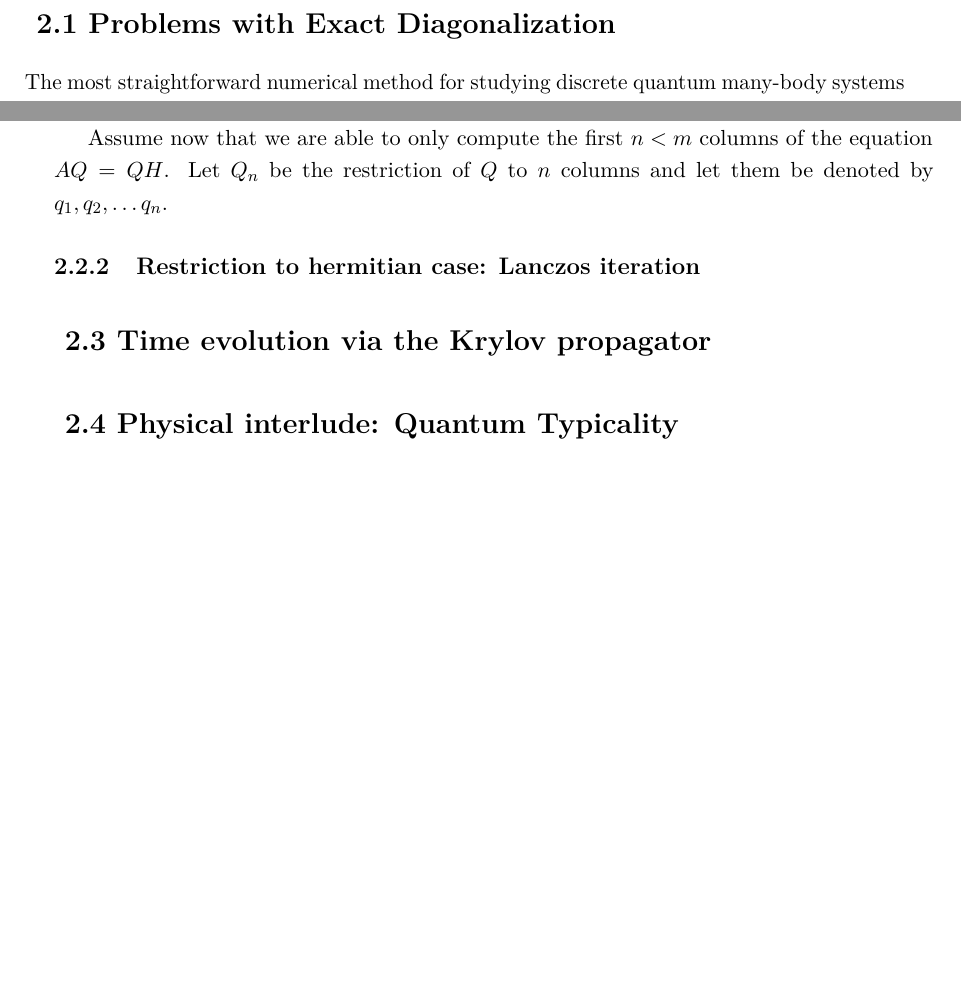
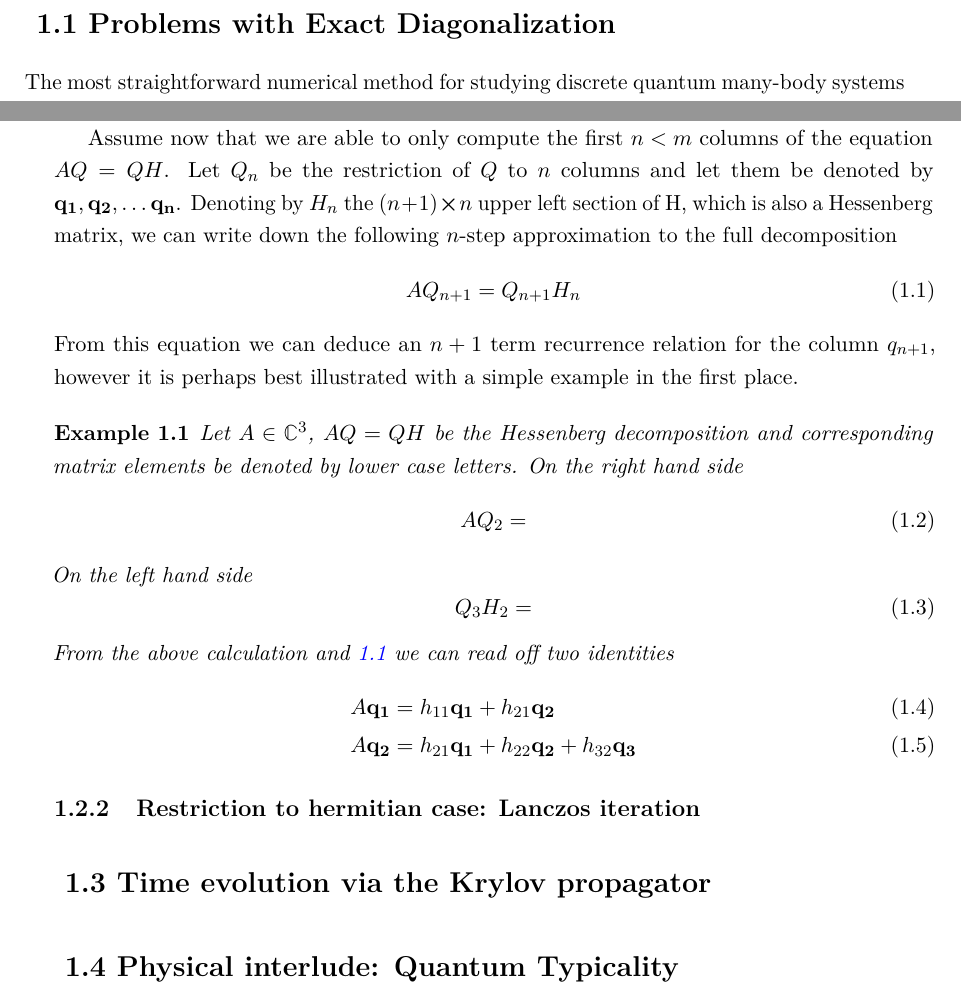
Before and after one commit to JakubPawlowskii/master_thesis, a LaTeX thesis (thesis.tex, which reads Chapters/krylov.tex): two parts of pages 12 and 13 of 24 before the commit and two parts of pages 10 and 11 of 14 after it, joined at a grey line, cut so that both start at the same text, the shorter picture padded with empty space. Compiled offline with pdfLaTeX.

Commit message:
Working on krylov chapter, arnoldi section

```diff
--- a/Chapters/krylov.tex
+++ b/Chapters/krylov.tex
@@ -74,7 +74,37 @@ thus producing only an approximation of the Hessenberg form in situation where \
 full computations are infeasible (eg. in quantum many-body physics).
 
 Assume now that we are able to only compute the first \(n < m\) columns of the equation \(AQ=QH\).
-Let \(Q_n\) be the restriction of \(Q\) to \(n\) columns and let them be denoted by \(q_1, q_2, \ldots q_n\).
+Let \(Q_n\) be the restriction of \(Q\) to \(n\) columns and let them be denoted by \(\mathbf{q_1},\mathbf{q_2}, \ldots
+\mathbf{ q_n}\).
+Denoting by \(H_n\) the \((n+1)\cross n\) upper left section of H, which is also a Hessenberg matrix, we can
+write down the following \(n\)-step approximation to the full decomposition
+\begin{equation}
+	AQ_{n+1}=Q_{n+1}H_{n}
+	\label{eq:krylov_n_approx}
+\end{equation}
+From this equation we can deduce an \(n+1\) term recurrence relation for the column \(q_{n+1}\), however
+it is perhaps best illustrated with a simple example in the first place.
+
+\begin{example}
+	Let \(A\in \CC^3\), \(AQ=QH\) be the Hessenberg decomposition and corresponding matrix elements
+	be denoted by lower case letters.
+	On the right hand side
+	\begin{equation}
+		AQ_2 =
+	\end{equation}
+	On the left hand side
+	\begin{equation}
+		Q_3 H_2 =
+	\end{equation}
+	From the above calculation and~\ref{eq:krylov_n_approx} we can read off two identities
+	\begin{align}
+		A\mathbf{q_1} &= h_{11}\mathbf{q_1}+h_{21}\mathbf{q_2}\\
+		A\mathbf{q_2} &= h_{21}\mathbf{q_1}+h_{22}\mathbf{q_2} + h_{32}\mathbf{q_3}
+	\end{align}
+
+\end{example}
+
+
 
 % TODO :: add example
 \subsection{Restriction to hermitian case: Lanczos iteration}
```
Also changed, not shown: thesis.tex (+12 -12 lines), thesis.pdf.
